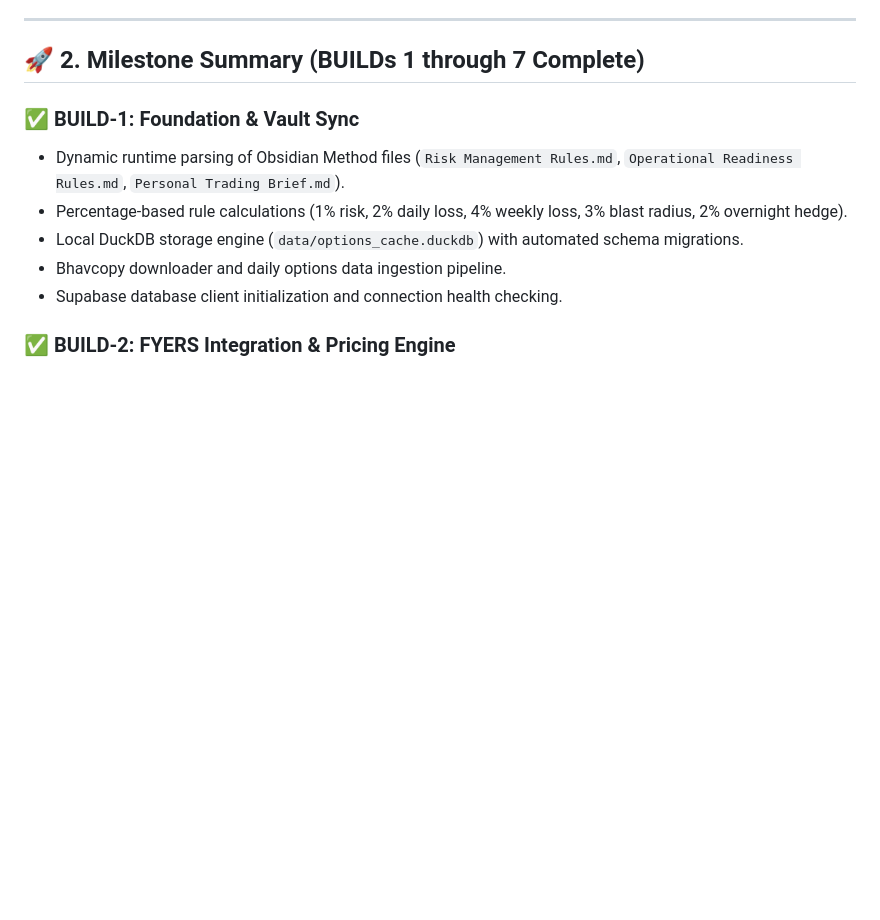
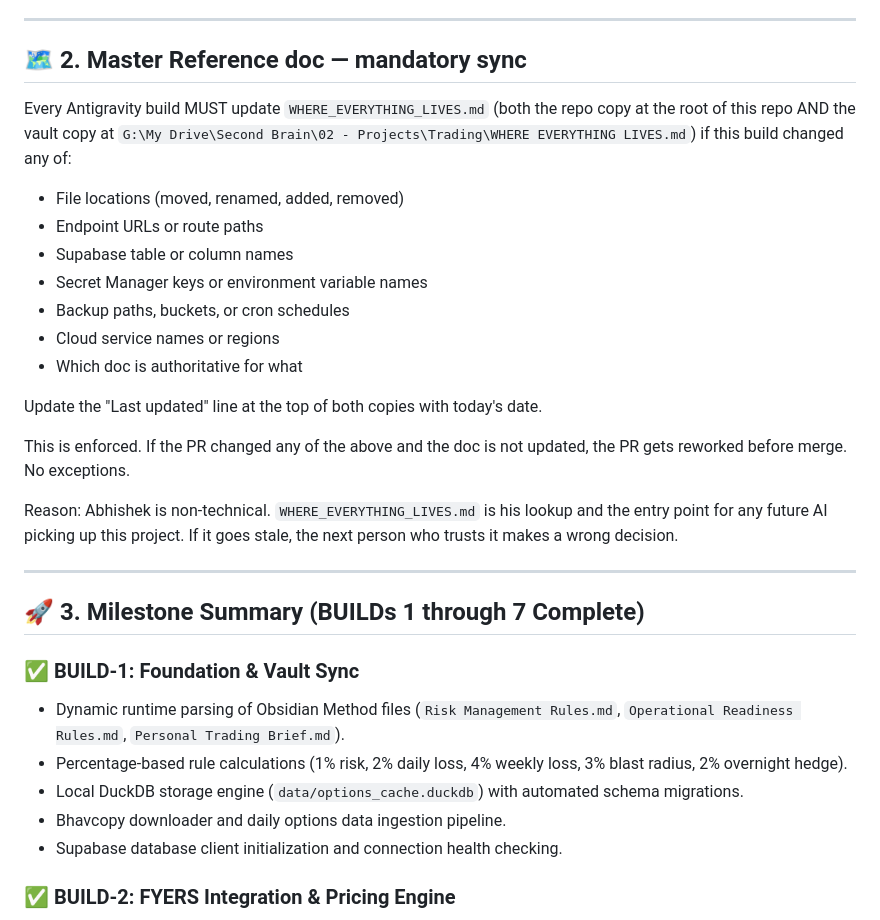
Before and after one commit to Abhishek-POSdesign/Swayam-Capital, a Markdown page: GEMINI.md, the part around the change. Rendered like a GitHub page; blank space fills up the shorter version.

Commit message:
docs(gemini): add mandatory WHERE_EVERYTHING_LIVES sync rule to build discipline

```diff
--- a/GEMINI.md
+++ b/GEMINI.md
@@ -45,7 +45,33 @@
 
 ---
 
-## 🚀 2. Milestone Summary (BUILDs 1 through 7 Complete)
+## 🗺️ 2. Master Reference doc — mandatory sync
+
+Every Antigravity build MUST update `WHERE_EVERYTHING_LIVES.md` (both the repo
+copy at the root of this repo AND the vault copy at
+`G:\My Drive\Second Brain\02 - Projects\Trading\WHERE EVERYTHING LIVES.md`) if
+this build changed any of:
+
+- File locations (moved, renamed, added, removed)
+- Endpoint URLs or route paths
+- Supabase table or column names
+- Secret Manager keys or environment variable names
+- Backup paths, buckets, or cron schedules
+- Cloud service names or regions
+- Which doc is authoritative for what
+
+Update the "Last updated" line at the top of both copies with today's date.
+
+This is enforced. If the PR changed any of the above and the doc is not
+updated, the PR gets reworked before merge. No exceptions.
+
+Reason: Abhishek is non-technical. `WHERE_EVERYTHING_LIVES.md` is his lookup
+and the entry point for any future AI picking up this project. If it goes
+stale, the next person who trusts it makes a wrong decision.
+
+---
+
+## 🚀 3. Milestone Summary (BUILDs 1 through 7 Complete)
 
 ### ✅ BUILD-1: Foundation & Vault Sync
 - Dynamic runtime parsing of Obsidian Method files (`Risk Management Rules.md`, `Operational Readiness Rules.md`, `Personal Trading Brief.md`).
```
